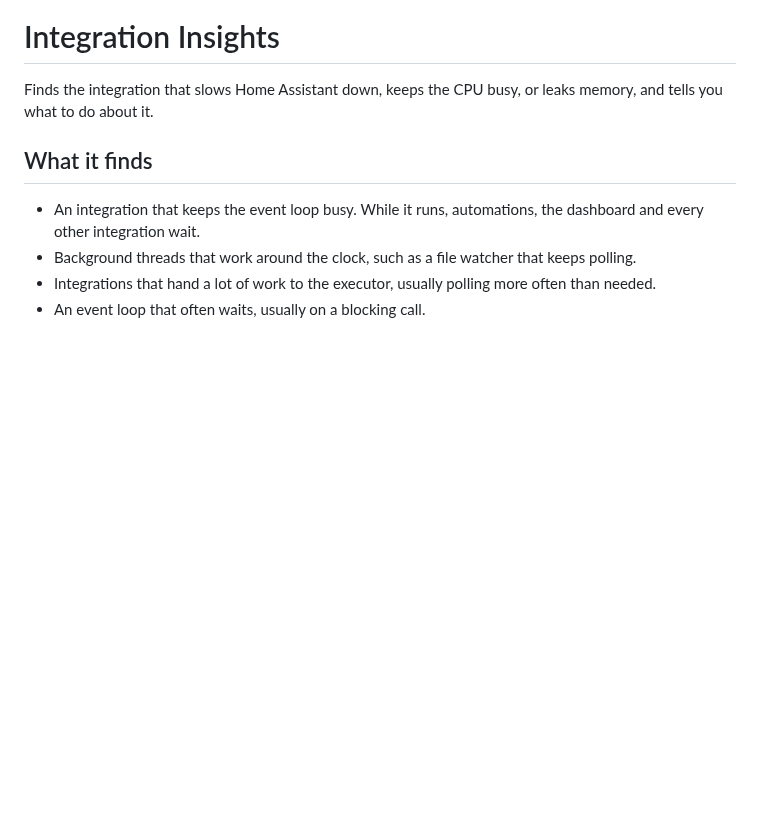
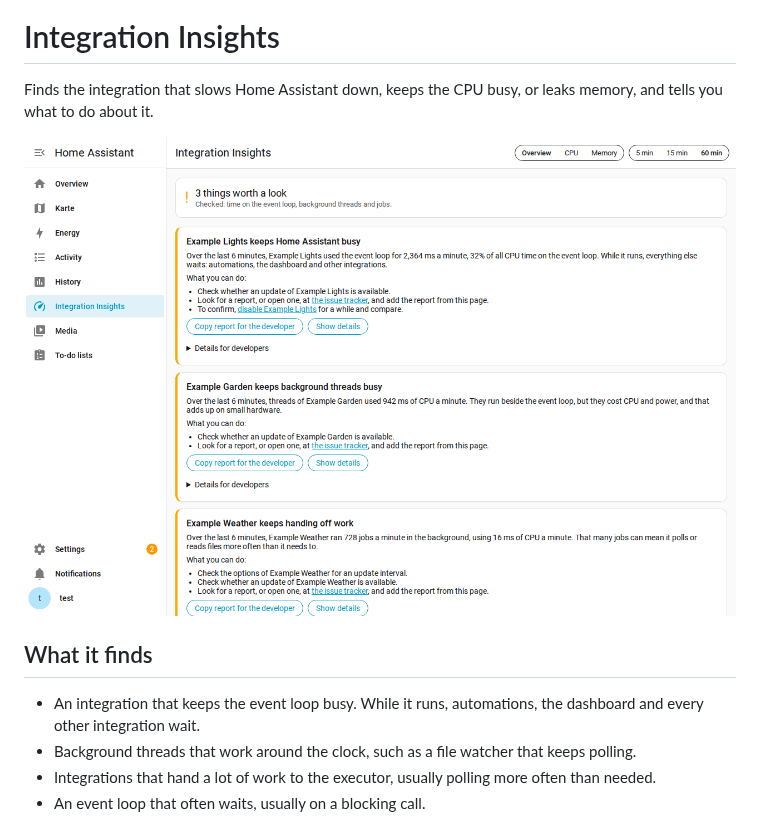
Before and after one commit to RaHehl/integration-insights, a Markdown page: README.md, the part around the change. Rendered like a GitHub page; pictures changed too: docs/overview.png (added); blank space fills up the shorter version.

Commit message:
Show the overview with example integrations in the README
The three integrations in the screenshot exist only to produce one finding
each: one keeps the event loop busy, one runs a polling thread, one polls
through the executor.

```diff
--- a/README.md
+++ b/README.md
@@ -6,6 +6,8 @@
 # Integration Insights
 
 Finds the integration that slows Home Assistant down, keeps the CPU busy, or leaks memory, and tells you what to do about it.
+
+![Overview with three findings, from three example integrations written for this screenshot](docs/overview.png)
 
 ## What it finds
 
```
